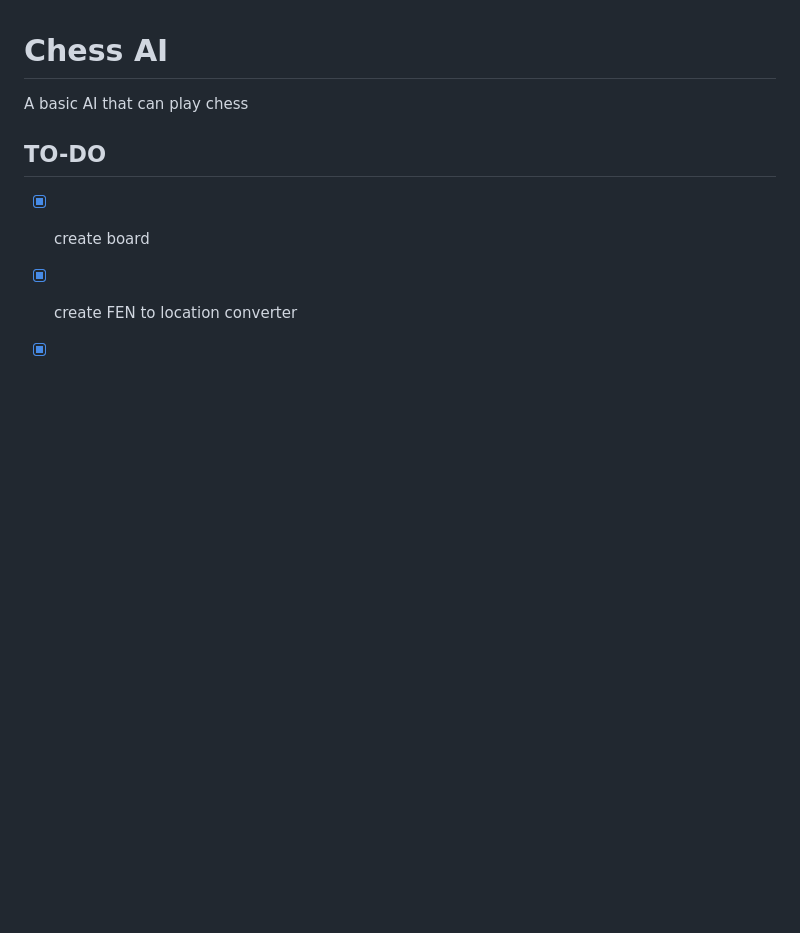
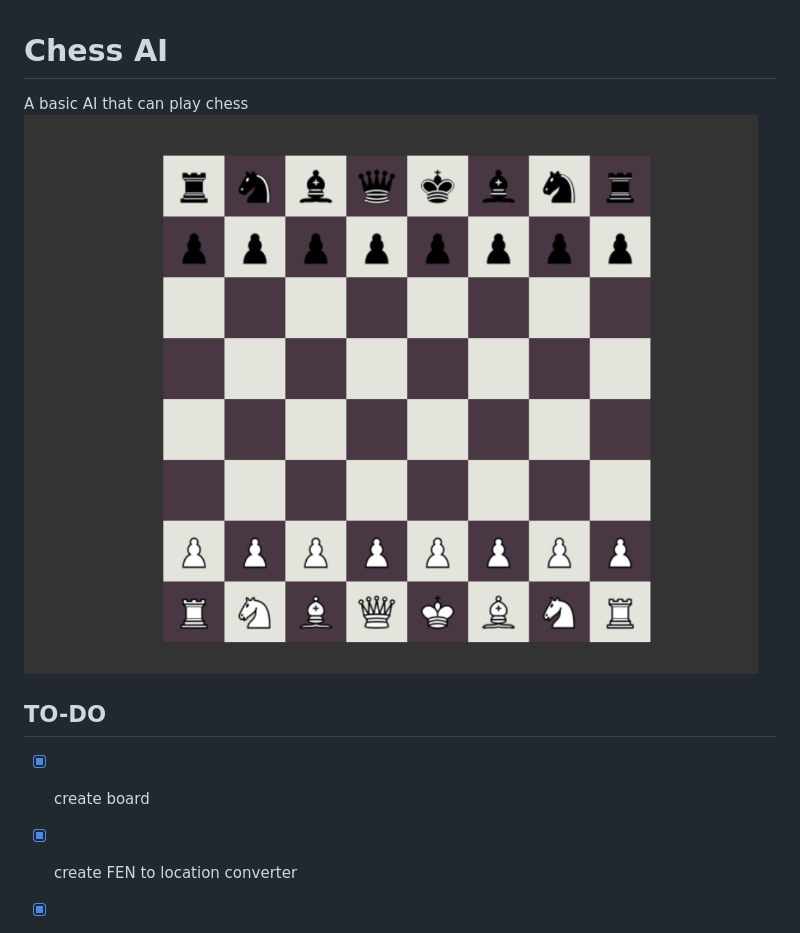
Before and after one commit to MatissJurevics/Chess-AI, a Markdown page: README.md, the part around the change. Rendered like a GitHub page; pictures changed too: Screenshot from 2022-06-17 17-22-09.png (added); blank space fills up the shorter version.

Commit message:
added screenshot

```diff
--- a/README.md
+++ b/README.md
@@ -1,5 +1,6 @@
 # Chess AI
 A basic AI that can play chess
+![](./Screenshot%20from%202022-06-17%2017-22-09.png)
 
 ## TO-DO
 - [x] create board
```
Also changed, not shown: 2 other files.
